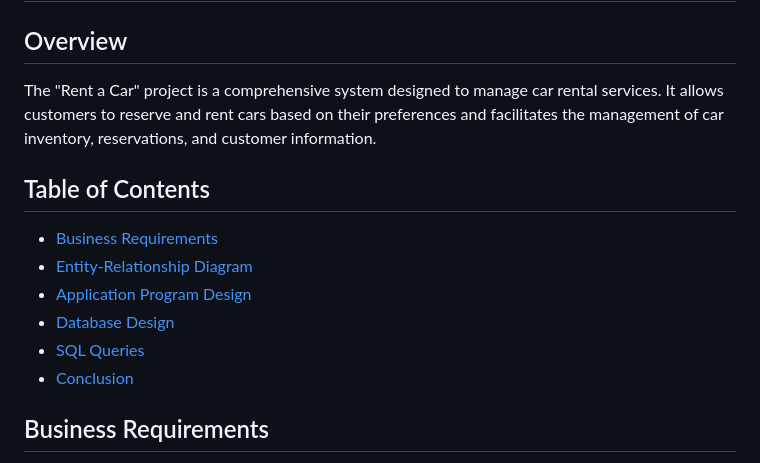
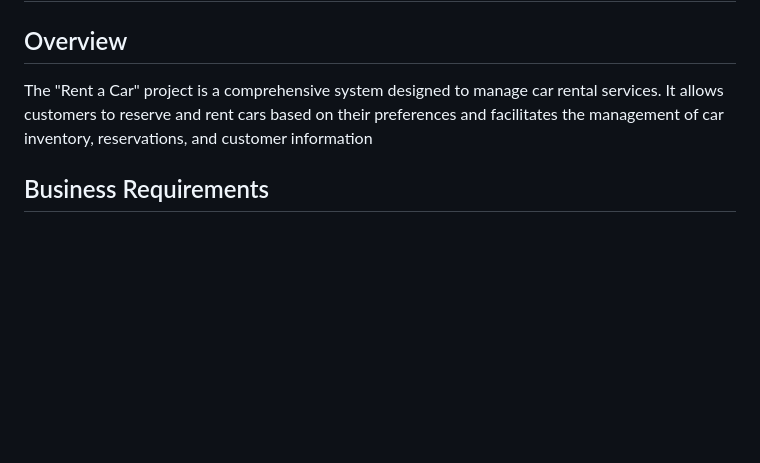
Before and after one commit to sushma2000/Car-Rental-Management, a Markdown page: README.md, the part around the change. GitHub-like rendering; blank space fills up the shorter version.

```diff
--- a/README.md
+++ b/README.md
@@ -2,16 +2,7 @@
 
 ## Overview
 
-The "Rent a Car" project is a comprehensive system designed to manage car rental services. It allows customers to reserve and rent cars based on their preferences and facilitates the management of car inventory, reservations, and customer information.
-
-## Table of Contents
-
-- [Business Requirements](#business-requirements)
-- [Entity-Relationship Diagram](#entity-relationship-diagram)
-- [Application Program Design](#application-program-design)
-- [Database Design](#database-design)
-- [SQL Queries](#sql-queries)
-- [Conclusion](#conclusion)
+The "Rent a Car" project is a comprehensive system designed to manage car rental services. It allows customers to reserve and rent cars based on their preferences and facilitates the management of car inventory, reservations, and customer information
 
 ## Business Requirements
 
```
